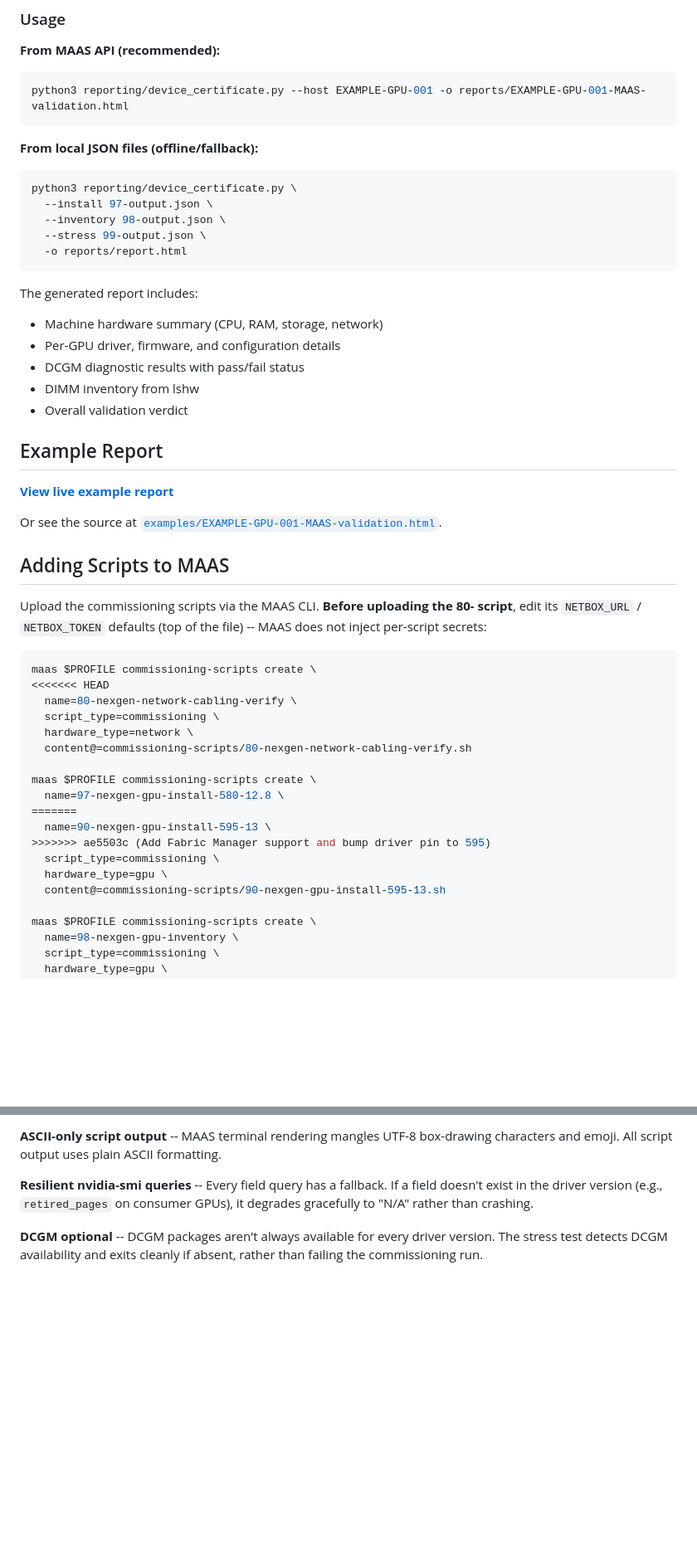
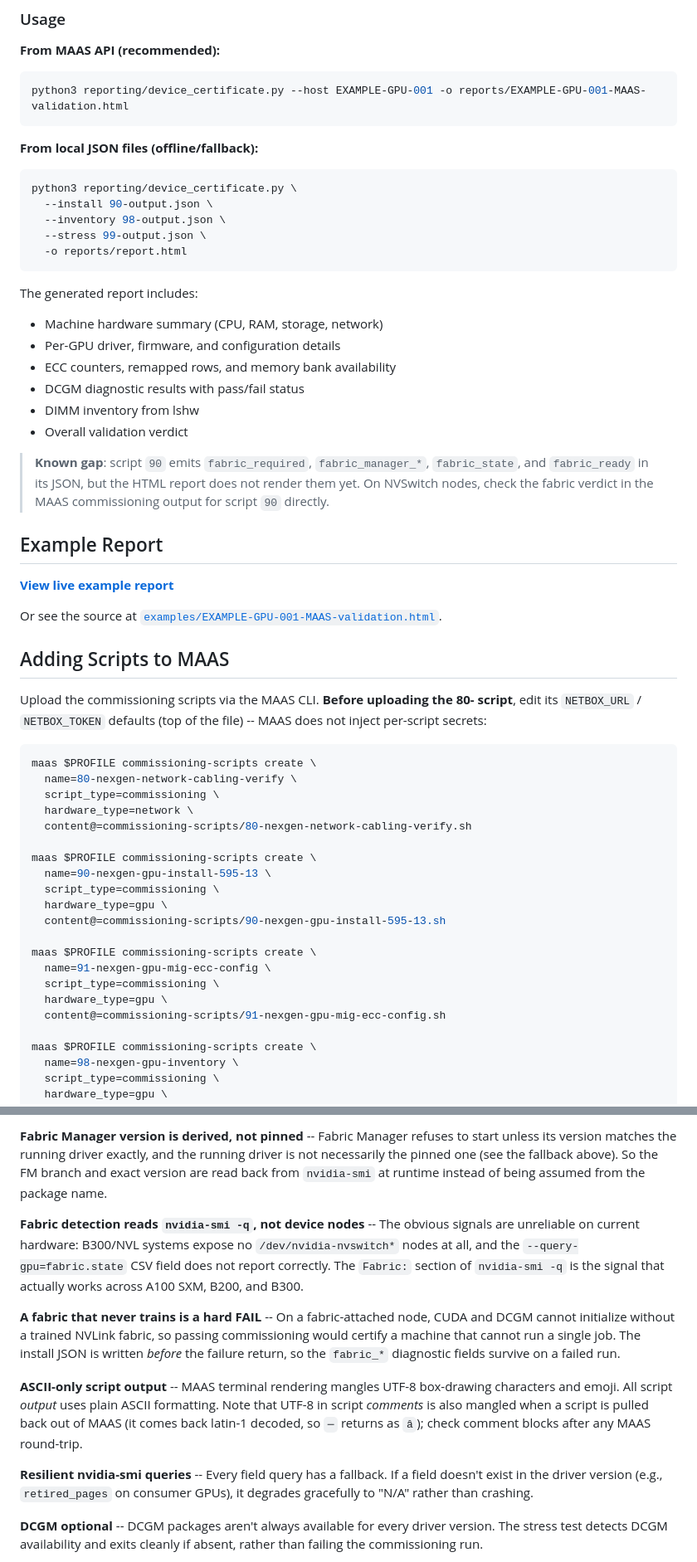
Before and after one commit to luis15pt/Nexgen-MAAS-validation, a Markdown page: README.md, 2 parts joined by grey strips. Shown at 83% size. GitHub-like rendering; blank space fills up the shorter version.

````diff
--- a/README.md
+++ b/README.md
@@ -159,7 +182,7 @@ python3 reporting/device_certificate.py --host EXAMPLE-GPU-001 -o reports/EXAMPL
 
 ```bash
 python3 reporting/device_certificate.py \
-  --install 97-output.json \
+  --install 90-output.json \
   --inventory 98-output.json \
   --stress 99-output.json \
   -o reports/report.html
@@ -168,9 +191,15 @@ python3 reporting/device_certificate.py \
 The generated report includes:
 - Machine hardware summary (CPU, RAM, storage, network)
 - Per-GPU driver, firmware, and configuration details
+- ECC counters, remapped rows, and memory bank availability
 - DCGM diagnostic results with pass/fail status
 - DIMM inventory from lshw
 - Overall validation verdict
+
+> **Known gap**: script `90` emits `fabric_required`, `fabric_manager_*`,
+> `fabric_state`, and `fabric_ready` in its JSON, but the HTML report does not
+> render them yet. On NVSwitch nodes, check the fabric verdict in the MAAS
+> commissioning output for script `90` directly.
 
 ## Example Report
 
@@ -186,20 +215,22 @@ file) -- MAAS does not inject per-script secrets:
 
 ```bash
 maas $PROFILE commissioning-scripts create \
-<<<<<<< HEAD
   name=80-nexgen-network-cabling-verify \
   script_type=commissioning \
   hardware_type=network \
   content@=commissioning-scripts/80-nexgen-network-cabling-verify.sh
 
 maas $PROFILE commissioning-scripts create \
-  name=97-nexgen-gpu-install-580-12.8 \
-=======
   name=90-nexgen-gpu-install-595-13 \
->>>>>>> ae5503c (Add Fabric Manager support and bump driver pin to 595)
   script_type=commissioning \
   hardware_type=gpu \
   content@=commissioning-scripts/90-nexgen-gpu-install-595-13.sh
+
+maas $PROFILE commissioning-scripts create \
+  name=91-nexgen-gpu-mig-ecc-config \
+  script_type=commissioning \
+  hardware_type=gpu \
+  content@=commissioning-scripts/91-nexgen-gpu-mig-ecc-config.sh
 
 maas $PROFILE commissioning-scripts create \
   name=98-nexgen-gpu-inventory \
@@ -243,5 +334,11 @@ Commission Machine in MAAS
 
-**ASCII-only script output** -- MAAS terminal rendering mangles UTF-8 box-drawing characters and emoji. All script output uses plain ASCII formatting.
+**Fabric Manager version is derived, not pinned** -- Fabric Manager refuses to start unless its version matches the running driver exactly, and the running driver is not necessarily the pinned one (see the fallback above). So the FM branch and exact version are read back from `nvidia-smi` at runtime instead of being assumed from the package name.
+
+**Fabric detection reads `nvidia-smi -q`, not device nodes** -- The obvious signals are unreliable on current hardware: B300/NVL systems expose no `/dev/nvidia-nvswitch*` nodes at all, and the `--query-gpu=fabric.state` CSV field does not report correctly. The `Fabric:` section of `nvidia-smi -q` is the signal that actually works across A100 SXM, B200, and B300.
+
+**A fabric that never trains is a hard FAIL** -- On a fabric-attached node, CUDA and DCGM cannot initialize without a trained NVLink fabric, so passing commissioning would certify a machine that cannot run a single job. The install JSON is written *before* the failure return, so the `fabric_*` diagnostic fields survive on a failed run.
+
+**ASCII-only script output** -- MAAS terminal rendering mangles UTF-8 box-drawing characters and emoji. All script *output* uses plain ASCII formatting. Note that UTF-8 in script *comments* is also mangled when a script is pulled back out of MAAS (it comes back latin-1 decoded, so `─` returns as `â`); check comment blocks after any MAAS round-trip.
 
 **Resilient nvidia-smi queries** -- Every field query has a fallback. If a field doesn't exist in the driver version (e.g., `retired_pages` on consumer GPUs), it degrades gracefully to "N/A" rather than crashing.
 
````
Also changed, not shown: other parts of README.md (+97 -14 lines).
